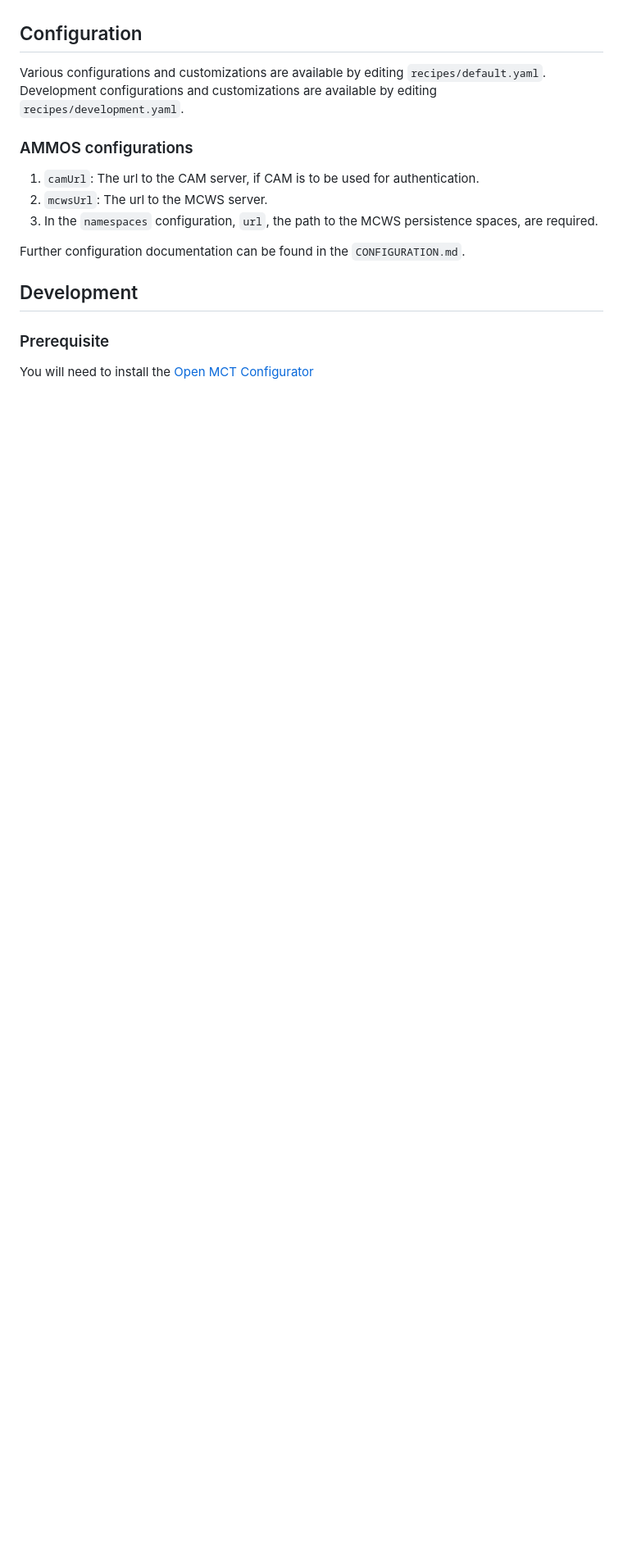
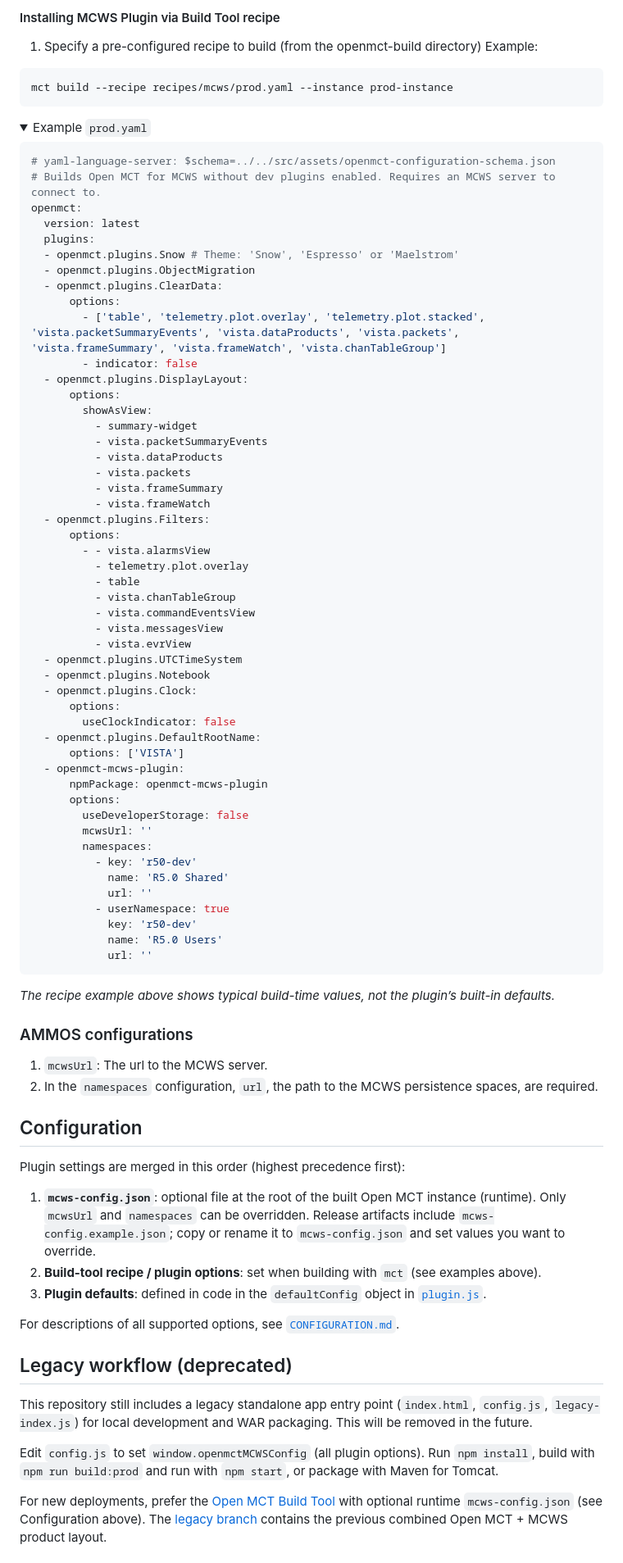
Before and after one commit to NASA-AMMOS/openmct-mcws, a Markdown page: README.md, the part around one of its changes. Shown at 82% size. Rendered like a GitHub page; folded sections open; blank space fills up the shorter version.

Commit message:
update build tool instructions and add pointer to legacy branch (#385)
Co-authored-by: Jamie V. <jamie.j.vigliotta@nasa.gov>

````diff
--- a/README.md
+++ b/README.md
@@ -3,17 +33,83 @@ Open Mission Control Technologies for Mission Control Web Services Plugin (Open
+#### Installing MCWS Plugin via Build Tool recipe
+1. Specify a pre-configured recipe to build (from the openmct-build directory)
+Example:
+```bash
+mct build --recipe recipes/mcws/prod.yaml --instance prod-instance
+```
+<details>
+  <summary>Example <code>prod.yaml</code></summary>
+
+  ```yaml
+  # yaml-language-server: $schema=../../src/assets/openmct-configuration-schema.json
+  # Builds Open MCT for MCWS without dev plugins enabled. Requires an MCWS server to connect to.
+  openmct:
+    version: latest
+    plugins:
+    - openmct.plugins.Snow # Theme: 'Snow', 'Espresso' or 'Maelstrom'
+    - openmct.plugins.ObjectMigration
+    - openmct.plugins.ClearData:
+        options:
+          - ['table', 'telemetry.plot.overlay', 'telemetry.plot.stacked', 'vista.packetSummaryEvents', 'vista.dataProducts', 'vista.packets', 'vista.frameSummary', 'vista.frameWatch', 'vista.chanTableGroup']
+          - indicator: false
+    - openmct.plugins.DisplayLayout:
+        options:
+          showAsView:
+            - summary-widget
+            - vista.packetSummaryEvents
+            - vista.dataProducts
+            - vista.packets
+            - vista.frameSummary
+            - vista.frameWatch
+    - openmct.plugins.Filters:
+        options:
+          - - vista.alarmsView
+            - telemetry.plot.overlay
+            - table
+            - vista.chanTableGroup
+            - vista.commandEventsView
+            - vista.messagesView
+            - vista.evrView
+    - openmct.plugins.UTCTimeSystem
+    - openmct.plugins.Notebook
+    - openmct.plugins.Clock:
+        options:
+          useClockIndicator: false
+    - openmct.plugins.DefaultRootName:
+        options: ['VISTA']
+    - openmct-mcws-plugin:
+        npmPackage: openmct-mcws-plugin
+        options:
+          useDeveloperStorage: false
+          mcwsUrl: ''
+          namespaces:
+            - key: 'r50-dev'
+              name: 'R5.0 Shared'
+              url: ''
+            - userNamespace: true
+              key: 'r50-dev'
+              name: 'R5.0 Users'
+              url: ''
+  ```
+  *The recipe example above shows typical build-time values, not the plugin’s built-in defaults.*
+</details>
+
+### AMMOS configurations
+1. `mcwsUrl`: The url to the MCWS server.
+2. In the `namespaces` configuration, `url`, the path to the MCWS persistence spaces, are required.
 
 ## Configuration
-Various configurations and customizations are available by editing `recipes/default.yaml`.
-Development configurations and customizations are available by editing `recipes/development.yaml`.
+Plugin settings are merged in this order (highest precedence first):
+1. **`mcws-config.json`**: optional file at the root of the built Open MCT instance (runtime). Only `mcwsUrl` and `namespaces` can be overridden. Release artifacts include `mcws-config.example.json`; copy or rename it to `mcws-config.json` and set values you want to override.
+2. **Build-tool recipe / plugin options**: set when building with `mct` (see examples above).
+3. **Plugin defaults**: defined in code in the `defaultConfig` object in [`plugin.js`](plugin.js).
 
-### AMMOS configurations
-1. `camUrl`: The url to the CAM server, if CAM is to be used for authentication.
-2. `mcwsUrl`: The url to the MCWS server.
-3. In the `namespaces` configuration, `url`, the path to the MCWS persistence spaces, are required.
+For descriptions of all supported options, see [`CONFIGURATION.md`](CONFIGURATION.md).
 
-Further configuration documentation can be found in the `CONFIGURATION.md`.
+## Legacy workflow (deprecated)
+This repository still includes a legacy standalone app entry point (`index.html`, `config.js`, `legacy-index.js`) for local development and WAR packaging. This will be removed in the future.
 
-## Development
+Edit `config.js` to set `window.openmctMCWSConfig` (all plugin options). Run `npm install`, build with `npm run build:prod` and run with `npm start`, or package with Maven for Tomcat.
 
-### Prerequisite
-You will need to install the [Open MCT Configurator](https://github.com/akhenry/openmct-configurator)
+For new deployments, prefer the [Open MCT Build Tool](https://github.com/akhenry/openmct-build) with optional runtime `mcws-config.json` (see Configuration above).
+The [legacy branch](https://github.com/NASA-AMMOS/openmct-mcws/tree/legacy) contains the previous combined Open MCT + MCWS product layout.
 
````
Also changed, not shown: other parts of README.md (+54 -74 lines), CONFIGURATION.md (+0 -6 lines).
